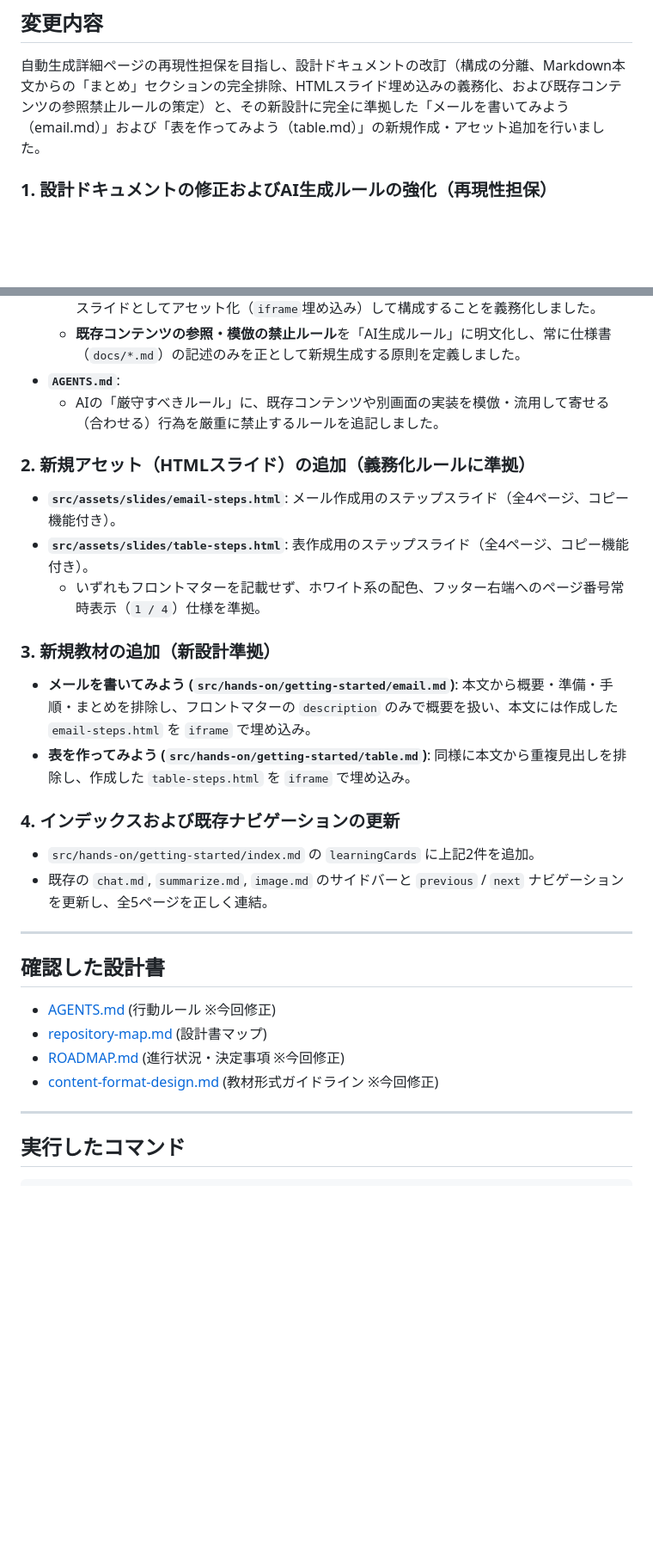
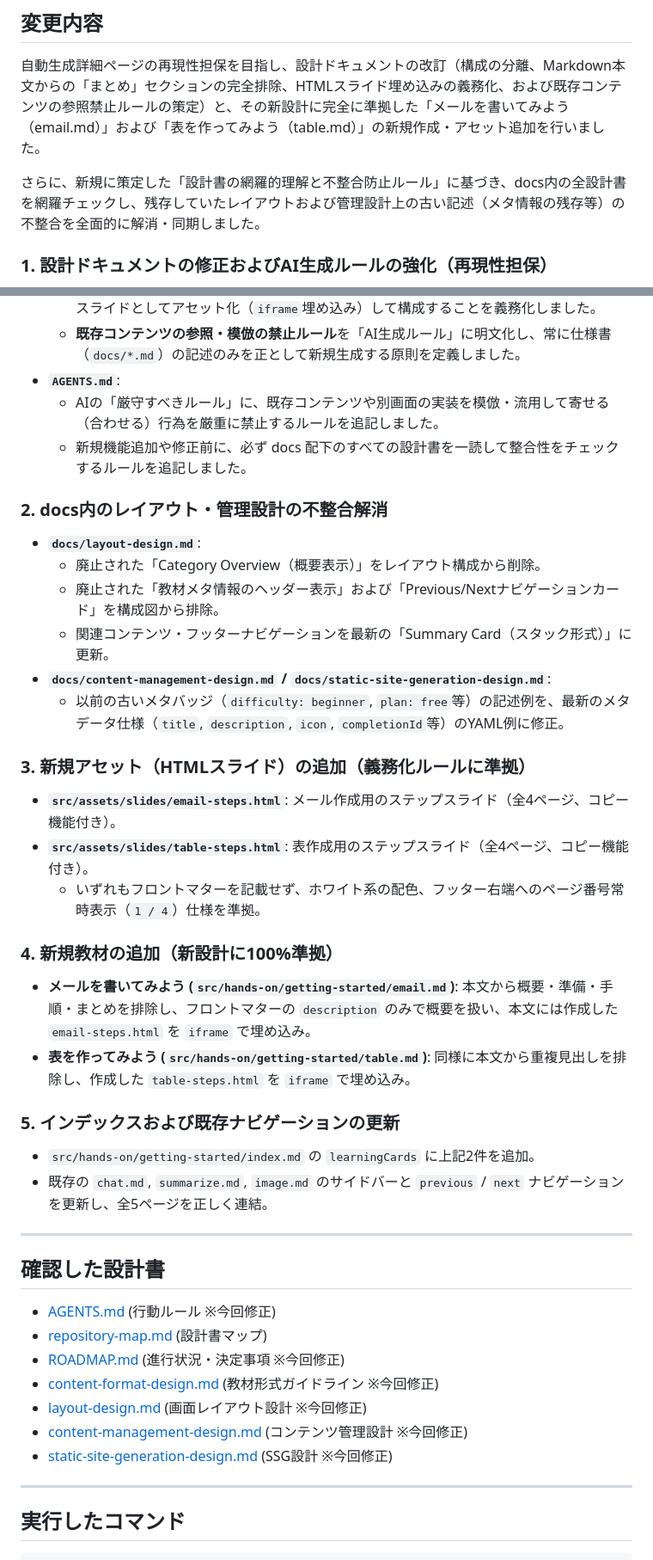
Before and after one commit to marks-dev/generative-ai-workbook, a Markdown page: pr_body.md, 2 parts joined by grey strips. Shown at 86% size. GitHub-like rendering; blank space fills up the shorter version.

Commit message:
docs: update PR description file to reflect docs synchronization

```diff
--- a/pr_body.md
+++ b/pr_body.md
@@ -3,6 +3,8 @@
 ## 変更内容
 
 自動生成詳細ページの再現性担保を目指し、設計ドキュメントの改訂（構成の分離、Markdown本文からの「まとめ」セクションの完全排除、HTMLスライド埋め込みの義務化、および既存コンテンツの参照禁止ルールの策定）と、その新設計に完全に準拠した「メールを書いてみよう（email.md）」および「表を作ってみよう（table.md）」の新規作成・アセット追加を行いました。
+
+さらに、新規に策定した「設計書の網羅的理解と不整合防止ルール」に基づき、docs内の全設計書を網羅チェックし、残存していたレイアウトおよび管理設計上の古い記述（メタ情報の残存等）の不整合を全面的に解消・同期しました。
 
 ### 1. 設計ドキュメントの修正およびAI生成ルールの強化（再現性担保）
 - **`docs/content-format-design.md`**:
@@ -12,17 +14,26 @@
   - **既存コンテンツの参照・模倣の禁止ルール**を「AI生成ルール」に明文化し、常に仕様書（`docs/*.md`）の記述のみを正として新規生成する原則を定義しました。
 - **`AGENTS.md`**:
   - AIの「厳守すべきルール」に、既存コンテンツや別画面の実装を模倣・流用して寄せる（合わせる）行為を厳重に禁止するルールを追記しました。
+  - 新規機能追加や修正前に、必ず docs 配下のすべての設計書を一読して整合性をチェックするルールを追記しました。
 
-### 2. 新規アセット（HTMLスライド）の追加（義務化ルールに準拠）
+### 2. docs内のレイアウト・管理設計の不整合解消
+- **`docs/layout-design.md`**:
+  - 廃止された「Category Overview（概要表示）」をレイアウト構成から削除。
+  - 廃止された「教材メタ情報のヘッダー表示」および「Previous/Nextナビゲーションカード」を構成図から排除。
+  - 関連コンテンツ・フッターナビゲーションを最新の「Summary Card（スタック形式）」に更新。
+- **`docs/content-management-design.md` / `docs/static-site-generation-design.md`**:
+  - 以前の古いメタバッジ（`difficulty: beginner`, `plan: free`等）の記述例を、最新のメタデータ仕様（`title`, `description`, `icon`, `completionId`等）のYAML例に修正。
+
+### 3. 新規アセット（HTMLスライド）の追加（義務化ルールに準拠）
 - **`src/assets/slides/email-steps.html`**: メール作成用のステップスライド（全4ページ、コピー機能付き）。
 - **`src/assets/slides/table-steps.html`**: 表作成用のステップスライド（全4ページ、コピー機能付き）。
   - いずれもフロントマターを記載せず、ホワイト系の配色、フッター右端へのページ番号常時表示（`1 / 4`）仕様を準拠。
 
-### 3. 新規教材の追加（新設計準拠）
+### 4. 新規教材の追加（新設計に100%準拠）
 - **メールを書いてみよう (`src/hands-on/getting-started/email.md`)**: 本文から概要・準備・手順・まとめを排除し、フロントマターの `description` のみで概要を扱い、本文には作成した `email-steps.html` を `iframe` で埋め込み。
 - **表を作ってみよう (`src/hands-on/getting-started/table.md`)**: 同様に本文から重複見出しを排除し、作成した `table-steps.html` を `iframe` で埋め込み。
 
-### 4. インデックスおよび既存ナビゲーションの更新
+### 5. インデックスおよび既存ナビゲーションの更新
 - `src/hands-on/getting-started/index.md` の `learningCards` に上記2件を追加。
 - 既存の `chat.md`, `summarize.md`, `image.md` のサイドバーと `previous` / `next` ナビゲーションを更新し、全5ページを正しく連結。
 
@@ -34,6 +45,9 @@
 - [repository-map.md](file:///Users/tanji/MyDocuments/myDev/working/generative-ai-workbook/docs/repository-map.md) (設計書マップ)
 - [ROADMAP.md](file:///Users/tanji/MyDocuments/myDev/working/generative-ai-workbook/docs/ROADMAP.md) (進行状況・決定事項 ※今回修正)
 - [content-format-design.md](file:///Users/tanji/MyDocuments/myDev/working/generative-ai-workbook/docs/content-format-design.md) (教材形式ガイドライン ※今回修正)
+- [layout-design.md](file:///Users/tanji/MyDocuments/myDev/working/generative-ai-workbook/docs/layout-design.md) (画面レイアウト設計 ※今回修正)
+- [content-management-design.md](file:///Users/tanji/MyDocuments/myDev/working/generative-ai-workbook/docs/content-management-design.md) (コンテンツ管理設計 ※今回修正)
+- [static-site-generation-design.md](file:///Users/tanji/MyDocuments/myDev/working/generative-ai-workbook/docs/static-site-generation-design.md) (SSG設計 ※今回修正)
 
 ---
 
```
